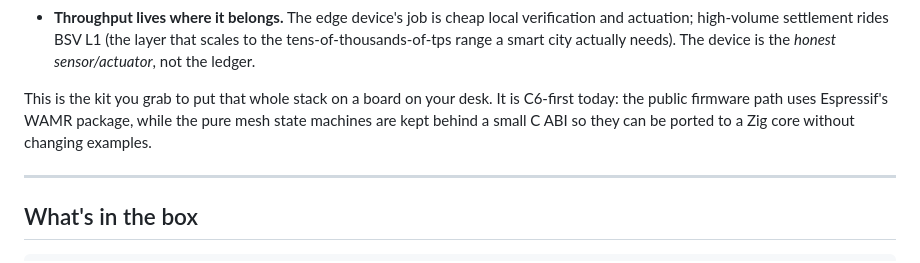
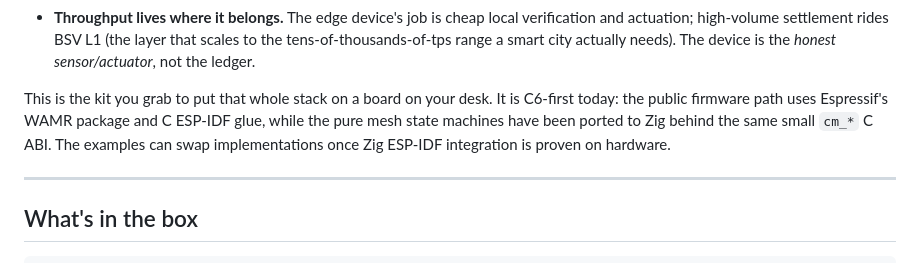
Before and after one commit to semantos/semantos-edge, a Markdown page: README.md, the part around the change. Drawn GitHub-style.

Commit message:
docs: clarify Zig mesh port status

```diff
--- a/README.md
+++ b/README.md
@@ -42,9 +42,10 @@ Semantos resolves it by pushing a real Bitcoin-Script VM down onto the device:
   needs). The device is the *honest sensor/actuator*, not the ledger.
 
 This is the kit you grab to put that whole stack on a board on your desk.
-It is C6-first today: the public firmware path uses Espressif's WAMR package,
-while the pure mesh state machines are kept behind a small C ABI so they can be
-ported to a Zig core without changing examples.
+It is C6-first today: the public firmware path uses Espressif's WAMR package
+and C ESP-IDF glue, while the pure mesh state machines have been ported to Zig
+behind the same small `cm_*` C ABI. The examples can swap implementations once
+Zig ESP-IDF integration is proven on hardware.
 
 ---
 
```
